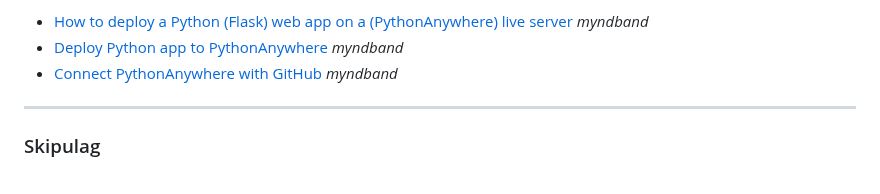
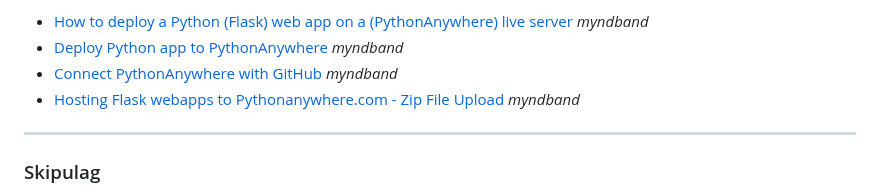
Before and after one commit to vefthroun/Namsefni, a Markdown page: 7-lokaverkefni/Readme.md, the part around the change. Drawn GitHub-style.

```diff
--- a/7-lokaverkefni/Readme.md
+++ b/7-lokaverkefni/Readme.md
@@ -56,6 +56,7 @@
 * [How to deploy a Python (Flask) web app on a (PythonAnywhere) live server](https://www.youtube.com/watch?v=75-oCKUx3oU) _myndband_
 * [Deploy Python app to PythonAnywhere](https://www.youtube.com/watch?v=wbAhmGFwZ-g) _myndband_
 * [Connect PythonAnywhere with GitHub](https://www.youtube.com/watch?v=4sTZN15J33A) _myndband_
+* [Hosting Flask webapps to Pythonanywhere.com - Zip File Upload](https://www.youtube.com/watch?v=vaoSQhZnLE0) _myndband_
 
 ---
 
```
